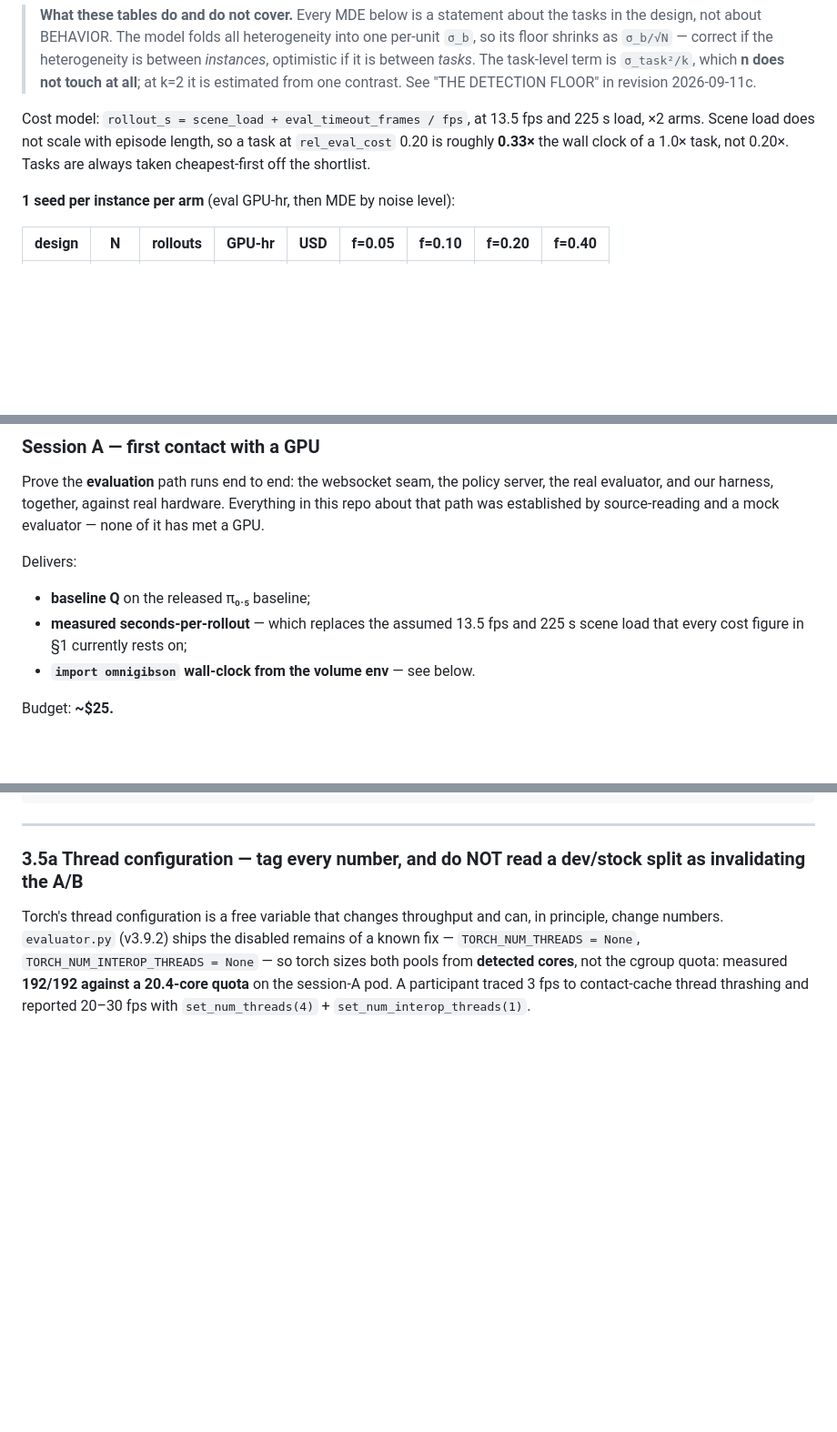
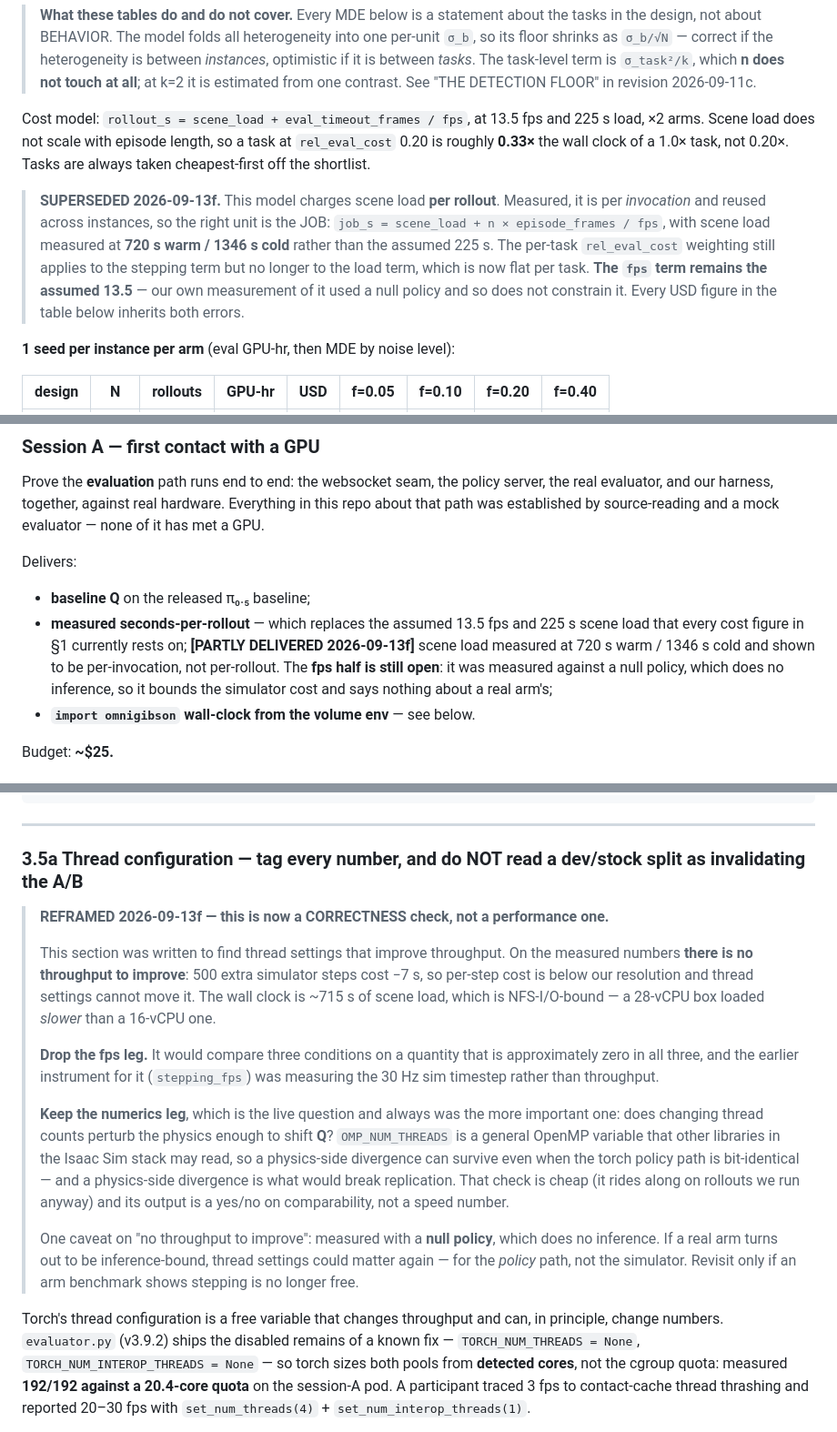
Before and after one commit to wimaan3/behavior26, a Markdown page: docs/AB_PROTOCOL.md, 3 parts joined by grey strips. Shown at 91% size. Rendered like a GitHub page; blank space fills up the shorter version.

Commit message:
docs: correct every scheduling claim downstream of "scene load is per-trial"
Fixing the docstring was not enough -- the assumption had propagated into the
cost models that actually get quoted.

AB_PROTOCOL 1: the rollout_s model charged scene load PER ROLLOUT. The right
unit is the job: job_s = scene_load + n x frames / fps, with load measured at
720 s warm / 1346 s cold against the assumed 225 s.

AB_PROTOCOL 2: the session-A deliverable "measured seconds-per-rollout" is now
marked partly delivered -- load is measured, fps is not.

EVALUATION: the headline "2,000 rollouts ~ 700-840 GPU-hours" assumed 2,000
scene loads. Under reuse a full submission is 100 jobs, ~20-37 GPU-hours.

But that revision is flagged as an UPPER BOUND on the saving, not a result,
because our measurement ran policy/null_server.py -- zeros, no inference. It
bounds simulator+rendering cost and says nothing about a real arm. The
organizers' ~13.5 FPS is end-to-end and disagrees with ours by orders of
magnitude; the gap is most plausibly inference, which does NOT amortize across
instances. Under a real arm, per-job cost may be stepping-dominated again.

3.5a reframed as a correctness check per the same evidence: there is no
throughput for threads to improve, so the fps leg is dropped and the numerics
leg -- does thread count perturb physics enough to shift Q -- is kept, which was
always the question that could break replication.

Co-Authored-By: Claude Opus 5 <noreply@anthropic.com>
Claude-Session: https://claude.ai/code/session_01WiGhVZYKzUdLZicXxyZZ4p

```diff
--- a/docs/AB_PROTOCOL.md
+++ b/docs/AB_PROTOCOL.md
@@ -140,6 +140,15 @@ and 225 s load, ×2 arms. Scene load does not scale with episode length, so a
 task at `rel_eval_cost` 0.20 is roughly **0.33×** the wall clock of a 1.0× task,
 not 0.20×. Tasks are always taken cheapest-first off the shortlist.
 
+> **SUPERSEDED 2026-09-13f.** This model charges scene load **per rollout**.
+> Measured, it is per *invocation* and reused across instances, so the right unit
+> is the JOB: `job_s = scene_load + n × episode_frames / fps`, with scene load
+> measured at **720 s warm / 1346 s cold** rather than the assumed 225 s. The
+> per-task `rel_eval_cost` weighting still applies to the stepping term but no
+> longer to the load term, which is now flat per task. **The `fps` term remains
+> the assumed 13.5** — our own measurement of it used a null policy and so does
+> not constrain it. Every USD figure in the table below inherits both errors.
+
 **1 seed per instance per arm** (eval GPU-hr, then MDE by noise level):
 
 | design | N | rollouts | GPU-hr | USD | f=0.05 | f=0.10 | f=0.20 | f=0.40 |
@@ -193,6 +202,10 @@ Delivers:
 - **baseline Q** on the released π₀.₅ baseline;
 - **measured seconds-per-rollout** — which replaces the assumed 13.5 fps and
   225 s scene load that every cost figure in §1 currently rests on;
+  **[PARTLY DELIVERED 2026-09-13f]** scene load measured at 720 s warm / 1346 s
+  cold and shown to be per-invocation, not per-rollout. The **fps half is still
+  open**: it was measured against a null policy, which does no inference, so it
+  bounds the simulator cost and says nothing about a real arm's;
 - **`import omnigibson` wall-clock from the volume env** — see below.
 
 Budget: **~$25.**
@@ -539,6 +552,31 @@ design              k=<> n=<> m=<>
 ---
 
 ### 3.5a Thread configuration — tag every number, and do NOT read a dev/stock split as invalidating the A/B
+
+> **REFRAMED 2026-09-13f — this is now a CORRECTNESS check, not a performance one.**
+>
+> This section was written to find thread settings that improve throughput. On the
+> measured numbers **there is no throughput to improve**: 500 extra simulator steps
+> cost −7 s, so per-step cost is below our resolution and thread settings cannot
+> move it. The wall clock is ~715 s of scene load, which is NFS-I/O-bound — a
+> 28-vCPU box loaded *slower* than a 16-vCPU one.
+>
+> **Drop the fps leg.** It would compare three conditions on a quantity that is
+> approximately zero in all three, and the earlier instrument for it
+> (`stepping_fps`) was measuring the 30 Hz sim timestep rather than throughput.
+>
+> **Keep the numerics leg**, which is the live question and always was the more
+> important one: does changing thread counts perturb the physics enough to shift
+> **Q**? `OMP_NUM_THREADS` is a general OpenMP variable that other libraries in the
+> Isaac Sim stack may read, so a physics-side divergence can survive even when the
+> torch policy path is bit-identical — and a physics-side divergence is what would
+> break replication. That check is cheap (it rides along on rollouts we run
+> anyway) and its output is a yes/no on comparability, not a speed number.
+>
+> One caveat on "no throughput to improve": measured with a **null policy**, which
+> does no inference. If a real arm turns out to be inference-bound, thread
+> settings could matter again — for the *policy* path, not the simulator. Revisit
+> only if an arm benchmark shows stepping is no longer free.
 
 Torch's thread configuration is a free variable that changes throughput and can,
 in principle, change numbers. `evaluator.py` (v3.9.2) ships the disabled remains
```
Also changed, not shown: docs/EVALUATION.md (+22 -2 lines).
